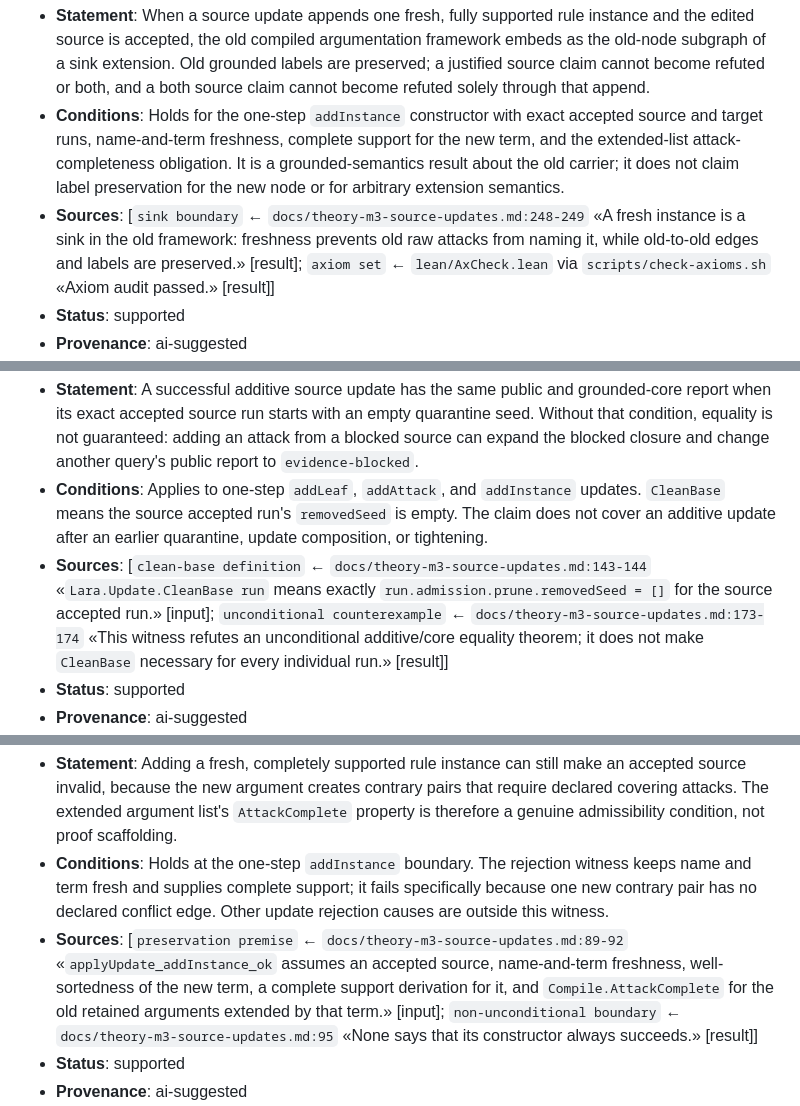
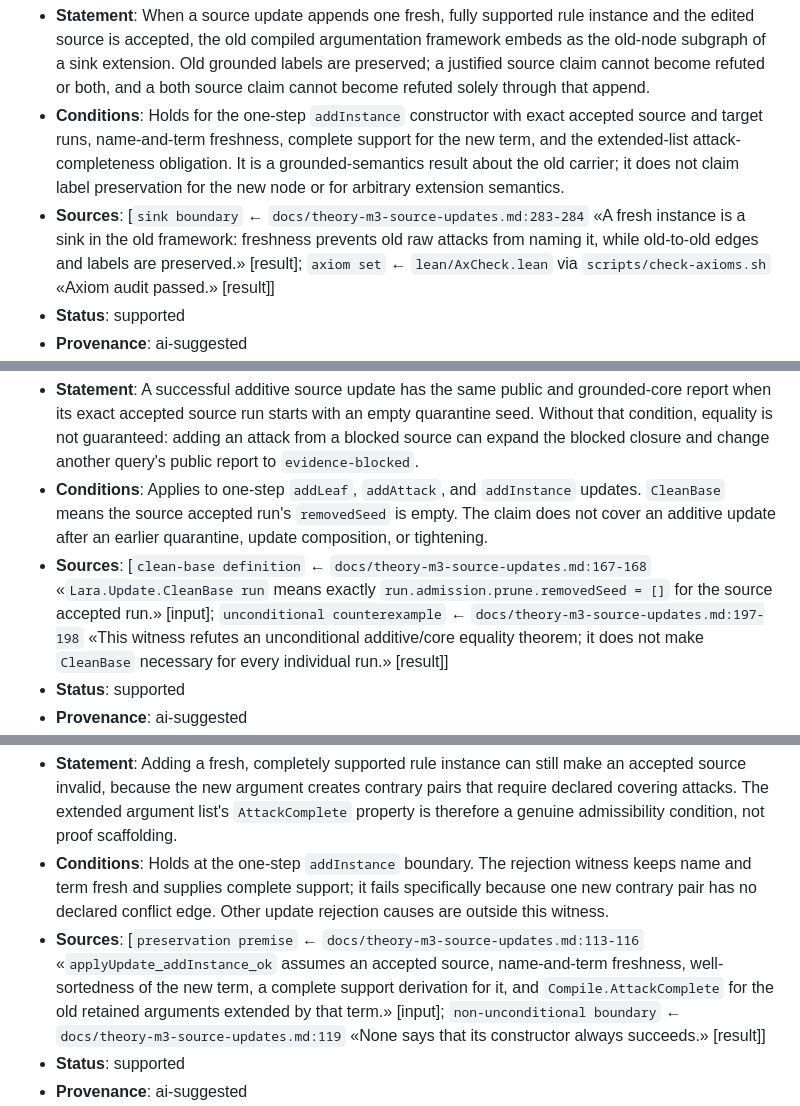
Before and after one commit to ARA-Labs/Lara, a Markdown page: ara/logic/claims.md, 3 parts joined by grey strips. Drawn GitHub-style.

Commit message:
docs(ara): relocate source citations moved by the completion docs

```diff
--- a/ara/logic/claims.md
+++ b/ara/logic/claims.md
@@ -746,7 +746,7 @@ the result is stated but not yet proved or mechanized._
 ## C37: Fresh accepted instance addition is a sink extension on the old grounded carrier
 - **Statement**: When a source update appends one fresh, fully supported rule instance and the edited source is accepted, the old compiled argumentation framework embeds as the old-node subgraph of a sink extension. Old grounded labels are preserved; a justified source claim cannot become refuted or both, and a both source claim cannot become refuted solely through that append.
 - **Conditions**: Holds for the one-step `addInstance` constructor with exact accepted source and target runs, name-and-term freshness, complete support for the new term, and the extended-list attack-completeness obligation. It is a grounded-semantics result about the old carrier; it does not claim label preservation for the new node or for arbitrary extension semantics.
-- **Sources**: [`sink boundary` ← `docs/theory-m3-source-updates.md:248-249` «A fresh instance is a sink in the old framework: freshness prevents old raw attacks from naming it, while old-to-old edges and labels are preserved.» [result]; `axiom set` ← `lean/AxCheck.lean` via `scripts/check-axioms.sh` «Axiom audit passed.» [result]]
+- **Sources**: [`sink boundary` ← `docs/theory-m3-source-updates.md:283-284` «A fresh instance is a sink in the old framework: freshness prevents old raw attacks from naming it, while old-to-old edges and labels are preserved.» [result]; `axiom set` ← `lean/AxCheck.lean` via `scripts/check-axioms.sh` «Axiom audit passed.» [result]]
 - **Status**: supported
 - **Provenance**: ai-suggested
 - **Falsification**: Exhibit an accepted successful fresh `addInstance` update satisfying the stated support and coverage conditions that changes an old justified claim to refuted or both, or an old both claim to refuted.
@@ -757,7 +757,7 @@ the result is stated but not yet proved or mechanized._
 ## C38: CleanBase is a sufficient boundary for public additive/core equality
 - **Statement**: A successful additive source update has the same public and grounded-core report when its exact accepted source run starts with an empty quarantine seed. Without that condition, equality is not guaranteed: adding an attack from a blocked source can expand the blocked closure and change another query's public report to `evidence-blocked`.
 - **Conditions**: Applies to one-step `addLeaf`, `addAttack`, and `addInstance` updates. `CleanBase` means the source accepted run's `removedSeed` is empty. The claim does not cover an additive update after an earlier quarantine, update composition, or tightening.
-- **Sources**: [`clean-base definition` ← `docs/theory-m3-source-updates.md:143-144` «`Lara.Update.CleanBase run` means exactly `run.admission.prune.removedSeed = []` for the source accepted run.» [input]; `unconditional counterexample` ← `docs/theory-m3-source-updates.md:173-174` «This witness refutes an unconditional additive/core equality theorem; it does not make `CleanBase` necessary for every individual run.» [result]]
+- **Sources**: [`clean-base definition` ← `docs/theory-m3-source-updates.md:167-168` «`Lara.Update.CleanBase run` means exactly `run.admission.prune.removedSeed = []` for the source accepted run.» [input]; `unconditional counterexample` ← `docs/theory-m3-source-updates.md:197-198` «This witness refutes an unconditional additive/core equality theorem; it does not make `CleanBase` necessary for every individual run.» [result]]
 - **Status**: supported
 - **Provenance**: ai-suggested
 - **Falsification**: Exhibit an accepted successful additive update satisfying `CleanBase` whose public and grounded-core reports differ, or show that the blocked-growth witness does not pass the real admission/check/update pipeline.
@@ -768,7 +768,7 @@ the result is stated but not yet proved or mechanized._
 ## C39: Pairwise attack completeness is a real admissibility condition for instance addition
 - **Statement**: Adding a fresh, completely supported rule instance can still make an accepted source invalid, because the new argument creates contrary pairs that require declared covering attacks. The extended argument list's `AttackComplete` property is therefore a genuine admissibility condition, not proof scaffolding.
 - **Conditions**: Holds at the one-step `addInstance` boundary. The rejection witness keeps name and term fresh and supplies complete support; it fails specifically because one new contrary pair has no declared conflict edge. Other update rejection causes are outside this witness.
-- **Sources**: [`preservation premise` ← `docs/theory-m3-source-updates.md:89-92` «`applyUpdate_addInstance_ok` assumes an accepted source, name-and-term freshness, well-sortedness of the new term, a complete support derivation for it, and `Compile.AttackComplete` for the old retained arguments extended by that term.» [input]; `non-unconditional boundary` ← `docs/theory-m3-source-updates.md:95` «None says that its constructor always succeeds.» [result]]
+- **Sources**: [`preservation premise` ← `docs/theory-m3-source-updates.md:113-116` «`applyUpdate_addInstance_ok` assumes an accepted source, name-and-term freshness, well-sortedness of the new term, a complete support derivation for it, and `Compile.AttackComplete` for the old retained arguments extended by that term.» [input]; `non-unconditional boundary` ← `docs/theory-m3-source-updates.md:119` «None says that its constructor always succeeds.» [result]]
 - **Status**: supported
 - **Provenance**: ai-suggested
 - **Falsification**: Prove that every fresh, well-sorted, completely supported single-instance append preserves `AttackComplete`, or show that `addInstance_uncovered_rejected` fails for a reason other than its uncovered contrary pair.
```
